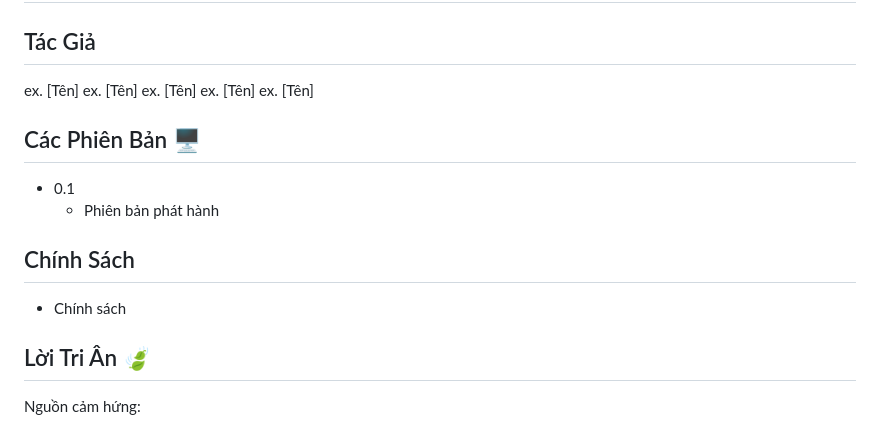
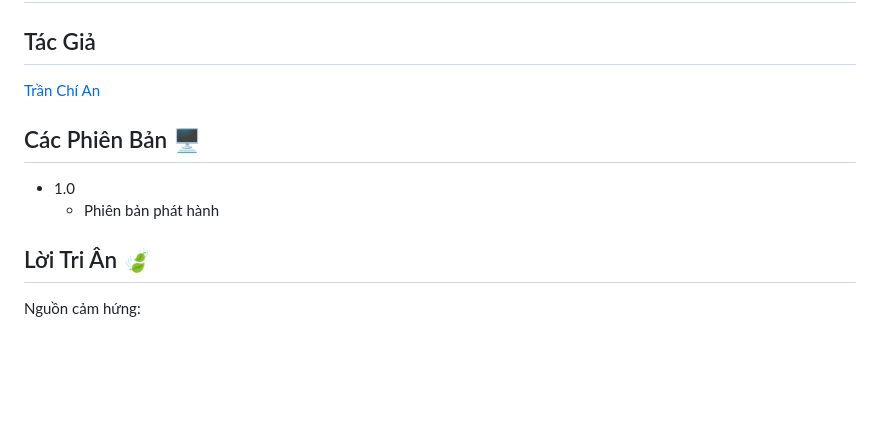
Before and after one commit to deanveb/PomodoroPlant, a Markdown page: README.md, the part around the change. GitHub-like rendering; blank space fills up the shorter version.

Commit message:
trimmed unecessary part

```diff
--- a/README.md
+++ b/README.md
@@ -78,20 +78,14 @@ npm install
 
 ## Tác Giả
 
-ex. [Tên]
-ex. [Tên]
-ex. [Tên]
-ex. [Tên]
-ex. [Tên]
+[Trần Chí An](https://github.com/deanveb)
+
+
 
 ## Các Phiên Bản 🖥️
 
-* 0.1
+* 1.0
     * Phiên bản phát hành
-
-## Chính Sách
-
-* Chính sách
 
 ## Lời Tri Ân 🍃
 
```
